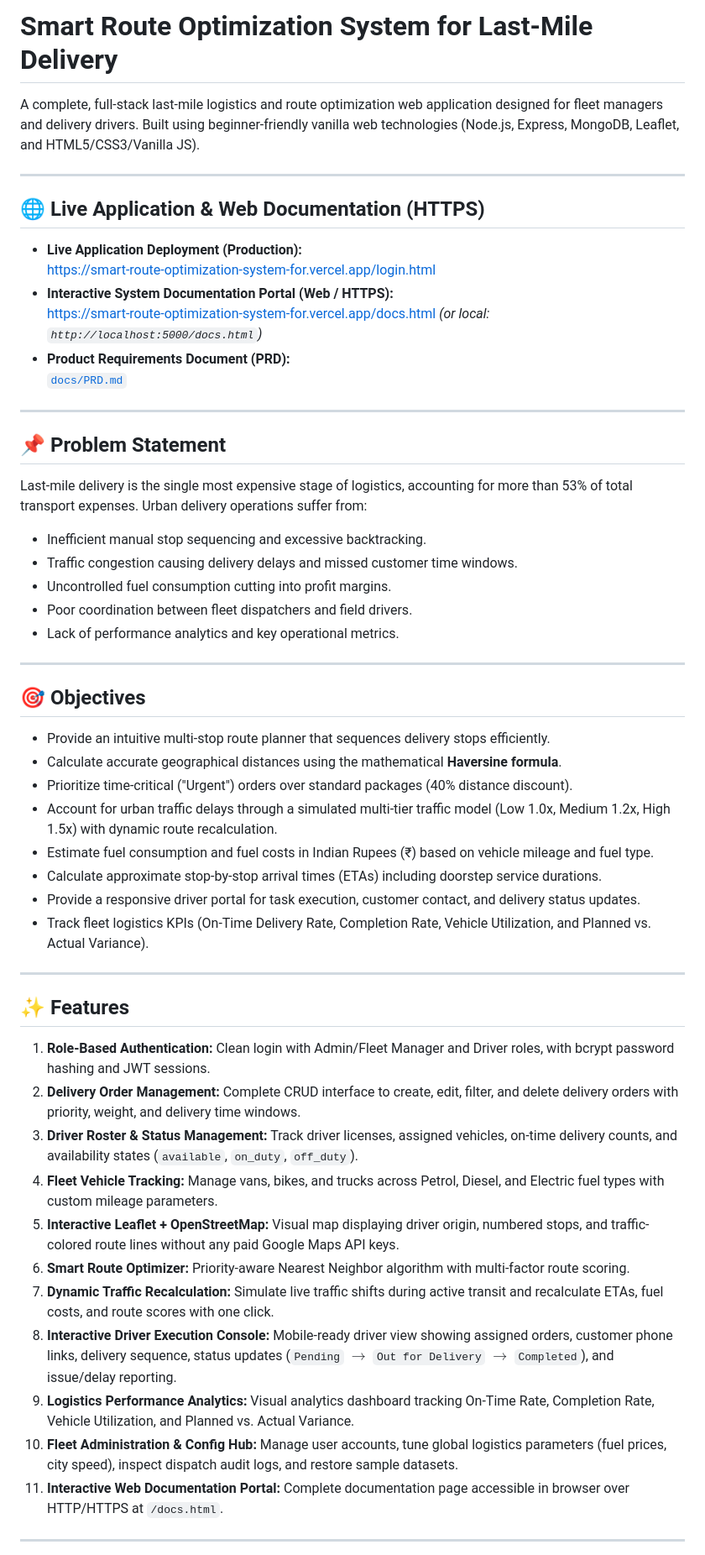
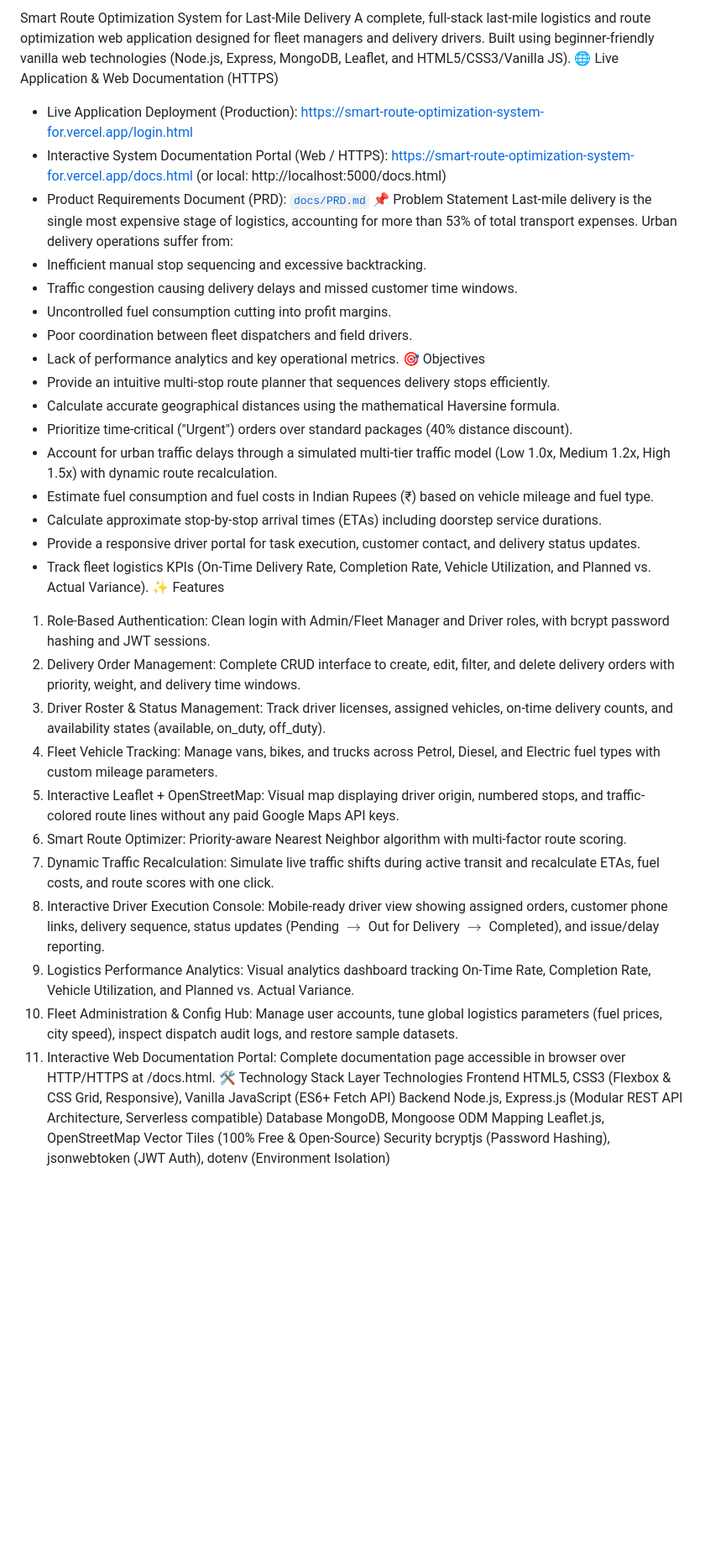
Before and after one commit to madhurkamble/SMART-ROUTE-OPTIMIZATION-SYSTEM-FOR-LAST-MILE-DELIVERY, a Markdown page: README.md, the part around one of its changes. Shown at 84% size. GitHub-like rendering; blank space fills up the shorter version.

```diff
--- a/README.md
+++ b/README.md
@@ -1,54 +1,46 @@
-# Smart Route Optimization System for Last-Mile Delivery
-
+Smart Route Optimization System for Last-Mile Delivery
 A complete, full-stack last-mile logistics and route optimization web application designed for fleet managers and delivery drivers. Built using beginner-friendly vanilla web technologies (Node.js, Express, MongoDB, Leaflet, and HTML5/CSS3/Vanilla JS).
-
----
-
-## 🌐 Live Application & Web Documentation (HTTPS)
-
-- **Live Application Deployment (Production):**
-  [https://smart-route-optimization-system-for.vercel.app/login.html](https://smart-route-optimization-system-for.vercel.app/login.html)
-- **Interactive System Documentation Portal (Web / HTTPS):**
-  [https://smart-route-optimization-system-for.vercel.app/docs.html](https://smart-route-optimization-system-for.vercel.app/docs.html) *(or local: `http://localhost:5000/docs.html`)*
-- **Product Requirements Document (PRD):**
+🌐 Live Application & Web Documentation (HTTPS)
+- Live Application Deployment (Production):
+  https://smart-route-optimization-system-for.vercel.app/login.html
+- Interactive System Documentation Portal (Web / HTTPS):
+  https://smart-route-optimization-system-for.vercel.app/docs.html (or local: http://localhost:5000/docs.html)
+- Product Requirements Document (PRD):
   [`docs/PRD.md`](./docs/PRD.md)
-
----
-
-## 📌 Problem Statement
+📌 Problem Statement
 Last-mile delivery is the single most expensive stage of logistics, accounting for more than 53% of total transport expenses. Urban delivery operations suffer from:
 - Inefficient manual stop sequencing and excessive backtracking.
 - Traffic congestion causing delivery delays and missed customer time windows.
 - Uncontrolled fuel consumption cutting into profit margins.
 - Poor coordination between fleet dispatchers and field drivers.
 - Lack of performance analytics and key operational metrics.
-
----
-
-## 🎯 Objectives
+🎯 Objectives
 - Provide an intuitive multi-stop route planner that sequences delivery stops efficiently.
-- Calculate accurate geographical distances using the mathematical **Haversine formula**.
+- Calculate accurate geographical distances using the mathematical Haversine formula.
 - Prioritize time-critical ("Urgent") orders over standard packages (40% distance discount).
 - Account for urban traffic delays through a simulated multi-tier traffic model (Low 1.0x, Medium 1.2x, High 1.5x) with dynamic route recalculation.
 - Estimate fuel consumption and fuel costs in Indian Rupees (₹) based on vehicle mileage and fuel type.
 - Calculate approximate stop-by-stop arrival times (ETAs) including doorstep service durations.
 - Provide a responsive driver portal for task execution, customer contact, and delivery status updates.
 - Track fleet logistics KPIs (On-Time Delivery Rate, Completion Rate, Vehicle Utilization, and Planned vs. Actual Variance).
+✨ Features
+1. Role-Based Authentication: Clean login with Admin/Fleet Manager and Driver roles, with bcrypt password hashing and JWT sessions.
+2. Delivery Order Management: Complete CRUD interface to create, edit, filter, and delete delivery orders with priority, weight, and delivery time windows.
+3. Driver Roster & Status Management: Track driver licenses, assigned vehicles, on-time delivery counts, and availability states (available, on_duty, off_duty).
+4. Fleet Vehicle Tracking: Manage vans, bikes, and trucks across Petrol, Diesel, and Electric fuel types with custom mileage parameters.
+5. Interactive Leaflet + OpenStreetMap: Visual map displaying driver origin, numbered stops, and traffic-colored route lines without any paid Google Maps API keys.
+6. Smart Route Optimizer: Priority-aware Nearest Neighbor algorithm with multi-factor route scoring.
+7. Dynamic Traffic Recalculation: Simulate live traffic shifts during active transit and recalculate ETAs, fuel costs, and route scores with one click.
+8. Interactive Driver Execution Console: Mobile-ready driver view showing assigned orders, customer phone links, delivery sequence, status updates (Pending $\rightarrow$ Out for Delivery $\rightarrow$ Completed), and issue/delay reporting.
+9. Logistics Performance Analytics: Visual analytics dashboard tracking On-Time Rate, Completion Rate, Vehicle Utilization, and Planned vs. Actual Variance.
+10. Fleet Administration & Config Hub: Manage user accounts, tune global logistics parameters (fuel prices, city speed), inspect dispatch audit logs, and restore sample datasets.
+11. Interactive Web Documentation Portal: Complete documentation page accessible in browser over HTTP/HTTPS at /docs.html.
+🛠️ Technology Stack
+Layer	Technologies
+Frontend	HTML5, CSS3 (Flexbox & CSS Grid, Responsive), Vanilla JavaScript (ES6+ Fetch API)
+Backend	Node.js, Express.js (Modular REST API Architecture, Serverless compatible)
+Database	MongoDB, Mongoose ODM
+Mapping	Leaflet.js, OpenStreetMap Vector Tiles (100% Free & Open-Source)
+Security	bcryptjs (Password Hashing), jsonwebtoken (JWT Auth), dotenv (Environment Isolation)
 
----
 
-## ✨ Features
-1. **Role-Based Authentication:** Clean login with Admin/Fleet Manager and Driver roles, with bcrypt password hashing and JWT sessions.
-2. **Delivery Order Management:** Complete CRUD interface to create, edit, filter, and delete delivery orders with priority, weight, and delivery time windows.
-3. **Driver Roster & Status Management:** Track driver licenses, assigned vehicles, on-time delivery counts, and availability states (`available`, `on_duty`, `off_duty`).
-4. **Fleet Vehicle Tracking:** Manage vans, bikes, and trucks across Petrol, Diesel, and Electric fuel types with custom mileage parameters.
-5. **Interactive Leaflet + OpenStreetMap:** Visual map displaying driver origin, numbered stops, and traffic-colored route lines without any paid Google Maps API keys.
-6. **Smart Route Optimizer:** Priority-aware Nearest Neighbor algorithm with multi-factor route scoring.
-7. **Dynamic Traffic Recalculation:** Simulate live traffic shifts during active transit and recalculate ETAs, fuel costs, and route scores with one click.
-8. **Interactive Driver Execution Console:** Mobile-ready driver view showing assigned orders, customer phone links, delivery sequence, status updates (`Pending` $\rightarrow$ `Out for Delivery` $\rightarrow$ `Completed`), and issue/delay reporting.
-9. **Logistics Performance Analytics:** Visual analytics dashboard tracking On-Time Rate, Completion Rate, Vehicle Utilization, and Planned vs. Actual Variance.
-10. **Fleet Administration & Config Hub:** Manage user accounts, tune global logistics parameters (fuel prices, city speed), inspect dispatch audit logs, and restore sample datasets.
-11. **Interactive Web Documentation Portal:** Complete documentation page accessible in browser over HTTP/HTTPS at `/docs.html`.
-
----
-
```
Also changed, not shown: other parts of README.md (+133 -146 lines).
